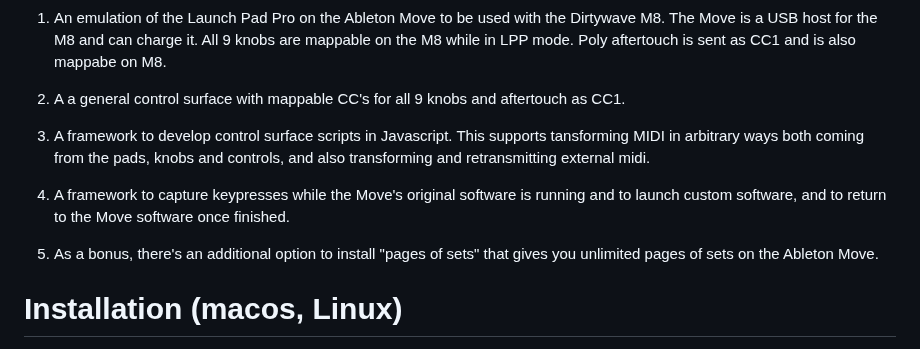
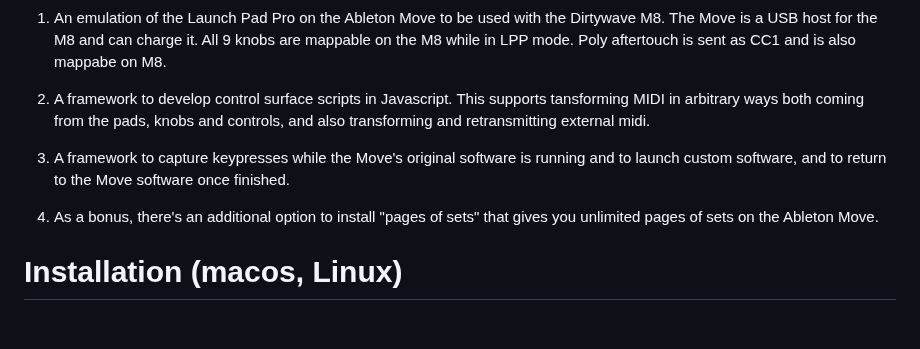
Before and after one commit to charlesvestal/move-anything, a Markdown page: README.md, the part around the change. Rendered like a GitHub page; blank space fills up the shorter version.

Commit message:
remove duplicate point about control surfaces.

```diff
--- a/README.md
+++ b/README.md
@@ -6,13 +6,11 @@ What is this?
 =============
 1. An emulation of the Launch Pad Pro on the Ableton Move to be used with the Dirtywave M8. The Move is a USB host for the M8 and can charge it. All 9 knobs are mappable on the M8 while in LPP mode. Poly aftertouch is sent as CC1 and is also mappabe on M8.
 
-2. A a general control surface with mappable CC's for all 9 knobs and aftertouch as CC1.
+2. A framework to develop control surface scripts in Javascript. This supports tansforming MIDI in arbitrary ways both coming from the pads, knobs and controls, and also transforming and retransmitting external midi.
 
-3. A framework to develop control surface scripts in Javascript. This supports tansforming MIDI in arbitrary ways both coming from the pads, knobs and controls, and also transforming and retransmitting external midi.
+3. A framework to capture keypresses while the Move's original software is running and to launch custom software, and to return to the Move software once finished.
 
-4. A framework to capture keypresses while the Move's original software is running and to launch custom software, and to return to the Move software once finished.
-
-5. As a bonus, there's an additional option to install "pages of sets" that gives you unlimited pages of sets on the Ableton Move.
+4. As a bonus, there's an additional option to install "pages of sets" that gives you unlimited pages of sets on the Ableton Move.
 
 Installation (macos, Linux)
 ===========================
```
